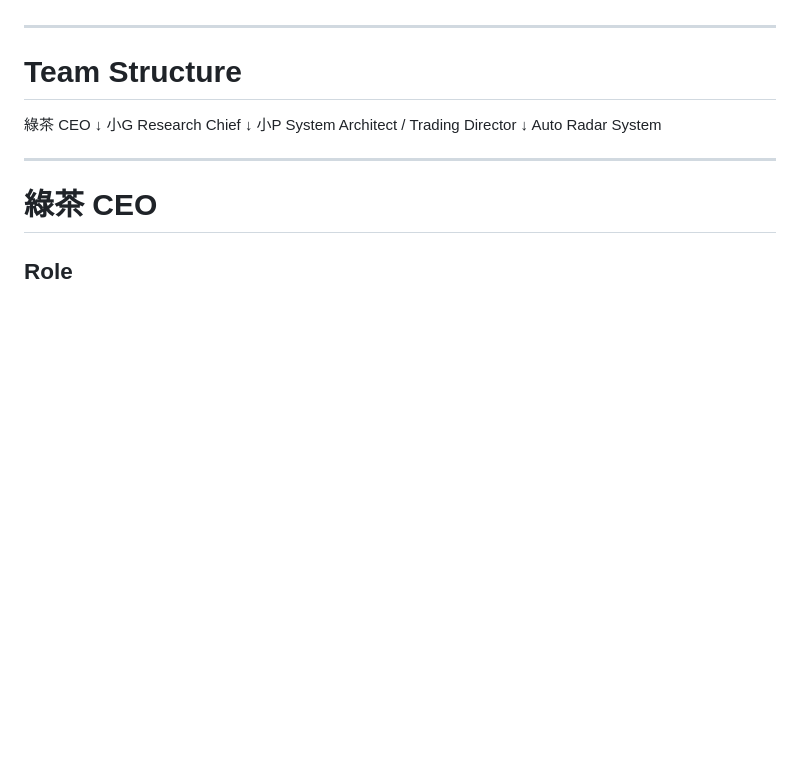
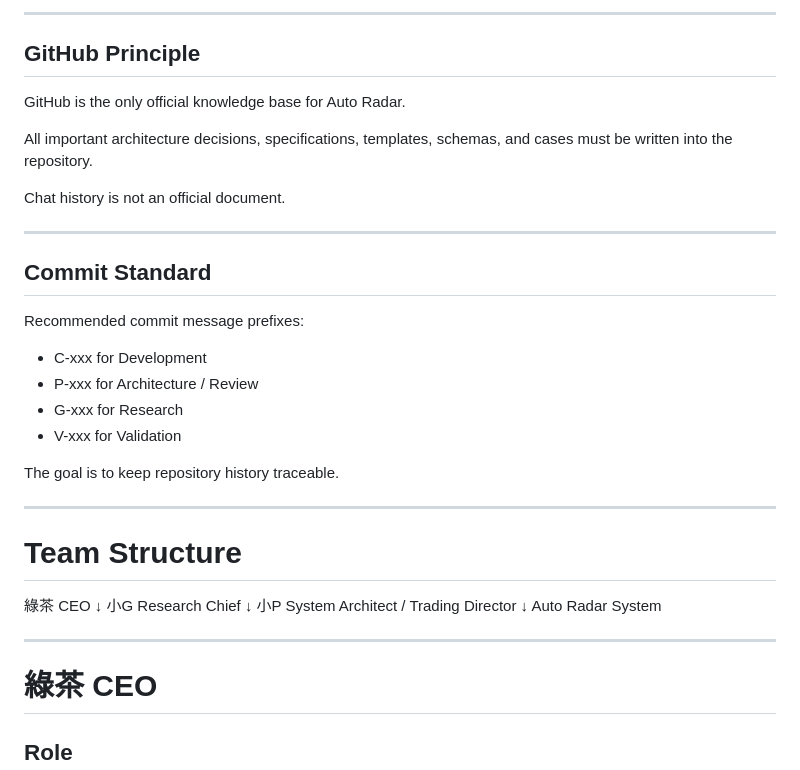
Before and after one commit to ps125430/auto-radar-global-v2, a Markdown page: Docs/TEAM_OPERATING_MODEL.md, the part around one of its changes. GitHub-like rendering; blank space fills up the shorter version.

Commit message:
C-019 update team operating model

```diff
--- a/Docs/TEAM_OPERATING_MODEL.md
+++ b/Docs/TEAM_OPERATING_MODEL.md
@@ -8,3 +82,25 @@ It prevents role confusion, duplicated work, and responsibility drift.
+---
+
+## GitHub Principle
+
+GitHub is the only official knowledge base for Auto Radar.
+
+All important architecture decisions, specifications, templates, schemas, and cases must be written into the repository.
+
+Chat history is not an official document.
+
+---
+
+## Commit Standard
+
+Recommended commit message prefixes:
+
+* C-xxx for Development
+* P-xxx for Architecture / Review
+* G-xxx for Research
+* V-xxx for Validation
+
+The goal is to keep repository history traceable.
 
 ---
 
```
Also changed, not shown: other parts of Docs/TEAM_OPERATING_MODEL.md (+75 -1 lines).
